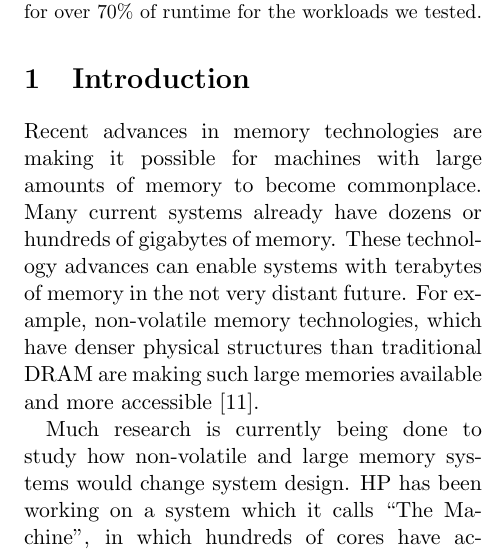
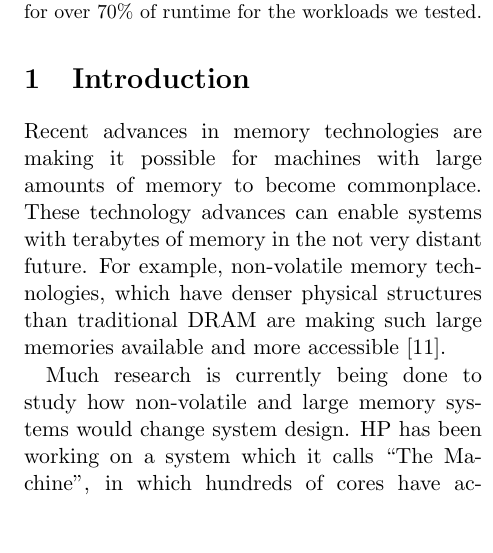
Before and after one commit to mark-i-m/journey, a LaTeX paper (paper.tex): part of one column of page 1 of 12, cut so that both start at the same text, the shorter picture padded with empty space. Compiled offline with pdfLaTeX.

Commit message:
Remove a line

```diff
--- a/paper.tex
+++ b/paper.tex
@@ -34,8 +34,8 @@ workloads we tested.
 \section{Introduction}
 
 Recent advances in memory technologies are making it possible for machines with
-large amounts of memory to become commonplace. Many current systems already
-have dozens or hundreds of gigabytes of memory. These technology advances can
+large amounts of memory to become commonplace.
+These technology advances can
 enable systems with terabytes of memory in the not very distant future. For
 example, non-volatile memory technologies, which have denser physical
 structures than traditional DRAM are making such large memories available and
```
